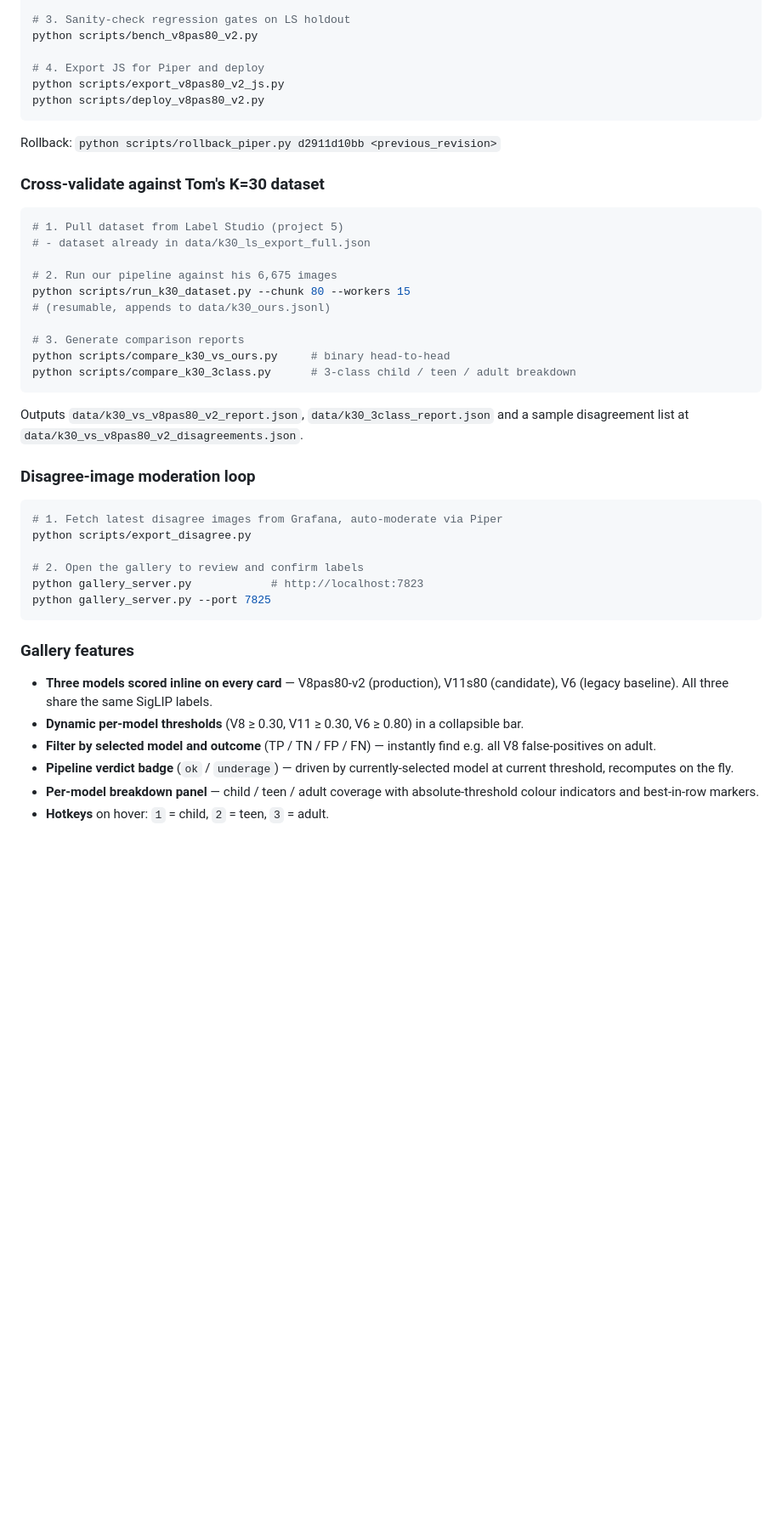
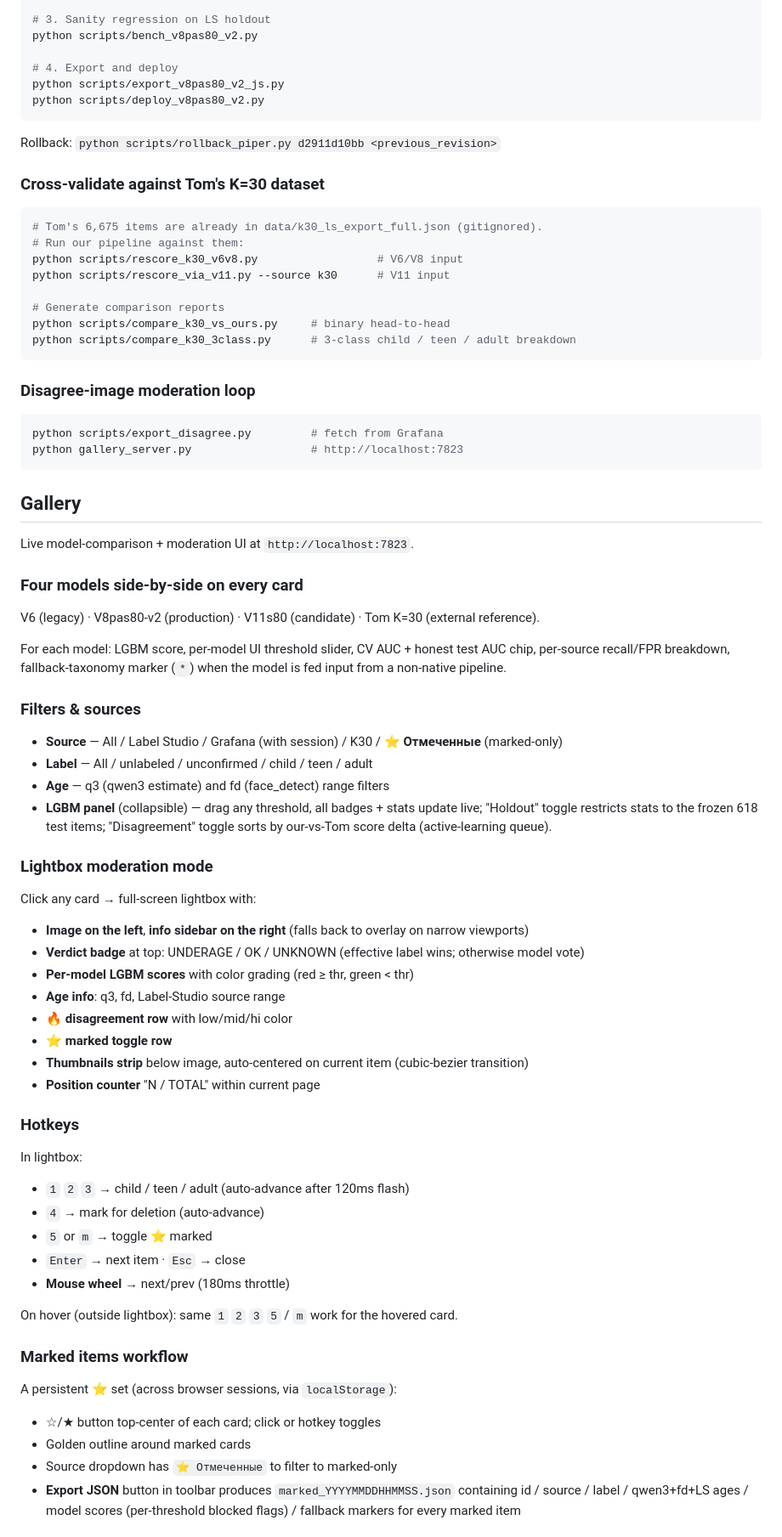
Before and after one commit to Kortique/piper-moderate, a Markdown page: README.md, the part around one of its changes. Shown at 85% size. GitHub-like rendering; blank space fills up the shorter version.

````diff
--- a/README.md
+++ b/README.md
@@ -128,9 +183,9 @@ python scripts/grok_validate_fps.py --chunk 100
 python scripts/train_v8pas80_v2.py
 
-# 3. Sanity-check regression gates on LS holdout
+# 3. Sanity regression on LS holdout
 python scripts/bench_v8pas80_v2.py
 
-# 4. Export JS for Piper and deploy
+# 4. Export and deploy
 python scripts/export_v8pas80_v2_js.py
 python scripts/deploy_v8pas80_v2.py
 ```
@@ -140,41 +195,76 @@ Rollback: `python scripts/rollback_piper.py d2911d10bb <previous_revision>`
 ### Cross-validate against Tom's K=30 dataset
 
 ```bash
-# 1. Pull dataset from Label Studio (project 5)
-# - dataset already in data/k30_ls_export_full.json
+# Tom's 6,675 items are already in data/k30_ls_export_full.json (gitignored).
+# Run our pipeline against them:
+python scripts/rescore_k30_v6v8.py                  # V6/V8 input
+python scripts/rescore_via_v11.py --source k30      # V11 input
 
-# 2. Run our pipeline against his 6,675 images
-python scripts/run_k30_dataset.py --chunk 80 --workers 15
-# (resumable, appends to data/k30_ours.jsonl)
-
-# 3. Generate comparison reports
+# Generate comparison reports
 python scripts/compare_k30_vs_ours.py     # binary head-to-head
 python scripts/compare_k30_3class.py      # 3-class child / teen / adult breakdown
 ```
 
-Outputs `data/k30_vs_v8pas80_v2_report.json`, `data/k30_3class_report.json` and a sample
-disagreement list at `data/k30_vs_v8pas80_v2_disagreements.json`.
-
 ### Disagree-image moderation loop
 
 ```bash
-# 1. Fetch latest disagree images from Grafana, auto-moderate via Piper
-python scripts/export_disagree.py
-
-# 2. Open the gallery to review and confirm labels
-python gallery_server.py            # http://localhost:7823
-python gallery_server.py --port 7825
+python scripts/export_disagree.py         # fetch from Grafana
+python gallery_server.py                  # http://localhost:7823
 ```
 
-### Gallery features
+## Gallery
 
-- **Three models scored inline on every card** — V8pas80-v2 (production),
-  V11s80 (candidate), V6 (legacy baseline). All three share the same SigLIP labels.
-- **Dynamic per-model thresholds** (V8 ≥ 0.30, V11 ≥ 0.30, V6 ≥ 0.80) in a collapsible bar.
-- **Filter by selected model and outcome** (TP / TN / FP / FN) — instantly find e.g. all
-  V8 false-positives on adult.
-- **Pipeline verdict badge** (`ok` / `underage`) — driven by currently-selected model at
-  current threshold, recomputes on the fly.
-- **Per-model breakdown panel** — child / teen / adult coverage with absolute-threshold
-  colour indicators and best-in-row markers.
-- **Hotkeys** on hover: `1` = child, `2` = teen, `3` = adult.
+Live model-comparison + moderation UI at `http://localhost:7823`.
+
+### Four models side-by-side on every card
+
+V6 (legacy) · V8pas80-v2 (production) · V11s80 (candidate) · Tom K=30 (external reference).
+
+For each model: LGBM score, per-model UI threshold slider, CV AUC + honest test AUC chip,
+per-source recall/FPR breakdown, fallback-taxonomy marker (`*`) when the model is fed
+input from a non-native pipeline.
+
+### Filters & sources
+
+- **Source** — All / Label Studio / Grafana (with session) / K30 / **⭐ Отмеченные** (marked-only)
+- **Label** — All / unlabeled / unconfirmed / child / teen / adult
+- **Age** — q3 (qwen3 estimate) and fd (face_detect) range filters
+- **LGBM panel** (collapsible) — drag any threshold, all badges + stats update live;
+  "Holdout" toggle restricts stats to the frozen 618 test items;
+  "Disagreement" toggle sorts by our-vs-Tom score delta (active-learning queue).
+
+### Lightbox moderation mode
+
+Click any card → full-screen lightbox with:
+
+- **Image on the left**, **info sidebar on the right** (falls back to overlay on narrow viewports)
+- **Verdict badge** at top: UNDERAGE / OK / UNKNOWN (effective label wins; otherwise model vote)
+- **Per-model LGBM scores** with color grading (red ≥ thr, green < thr)
+- **Age info**: q3, fd, Label-Studio source range
+- **🔥 disagreement row** with low/mid/hi color
+- **⭐ marked toggle row**
+- **Thumbnails strip** below image, auto-centered on current item (cubic-bezier transition)
+- **Position counter** "N / TOTAL" within current page
+
+### Hotkeys
+
+In lightbox:
+- `1` `2` `3` → child / teen / adult (auto-advance after 120ms flash)
+- `4` → mark for deletion (auto-advance)
+- `5` or `m` → toggle ⭐ marked
+- `Enter` → next item · `Esc` → close
+- **Mouse wheel** → next/prev (180ms throttle)
+
+On hover (outside lightbox): same `1` `2` `3` `5` / `m` work for the hovered card.
+
+### Marked items workflow
+
+A persistent ⭐ set (across browser sessions, via `localStorage`):
+
+- ☆/★ button top-center of each card; click or hotkey toggles
+- Golden outline around marked cards
+- Source dropdown has `⭐ Отмеченные` to filter to marked-only
+- **Export JSON** button in toolbar produces `marked_YYYYMMDDHHMMSS.json` containing
+  id / source / label / qwen3+fd+LS ages / model scores (per-threshold blocked flags) /
+  fallback markers for every marked item
+
````
Also changed, not shown: other parts of README.md (+151 -85 lines).
